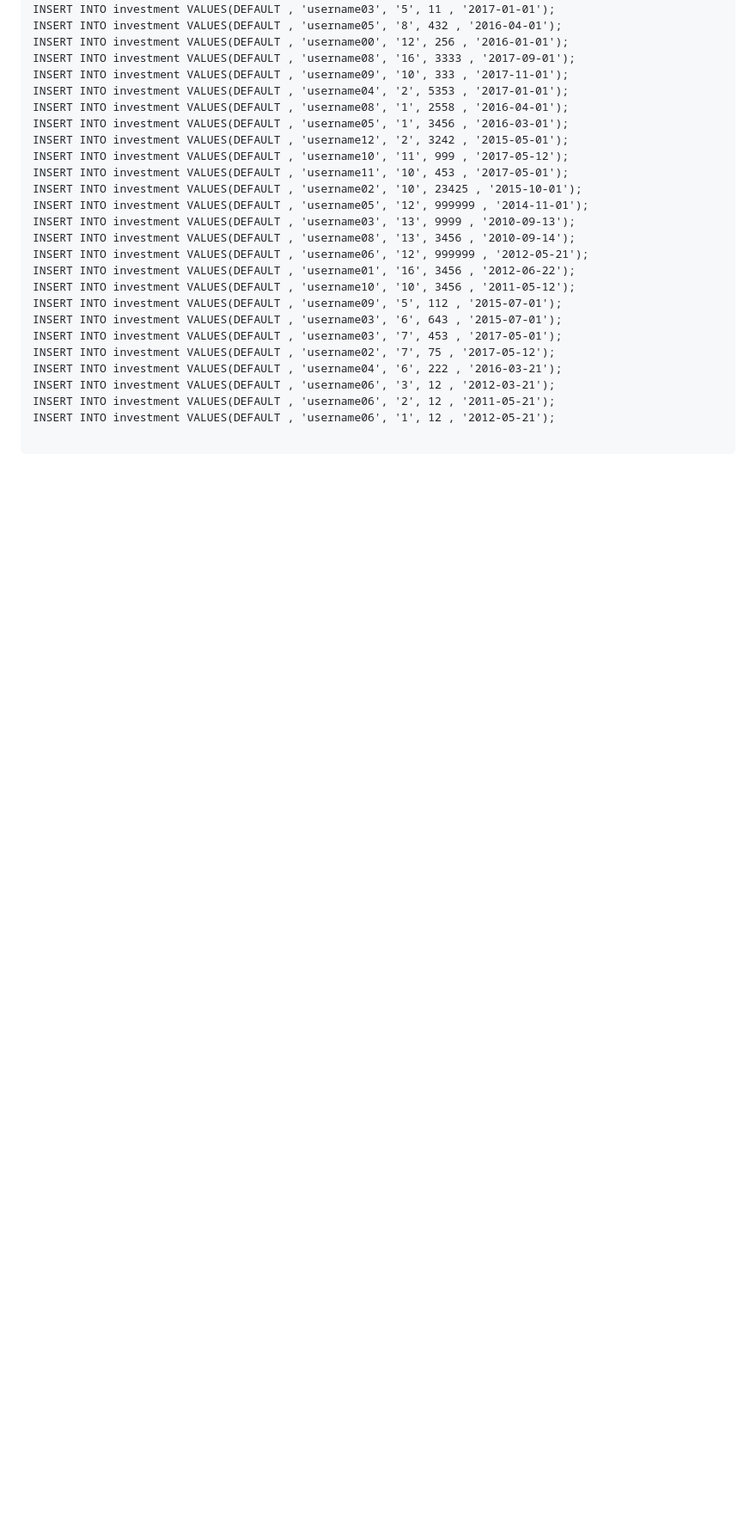
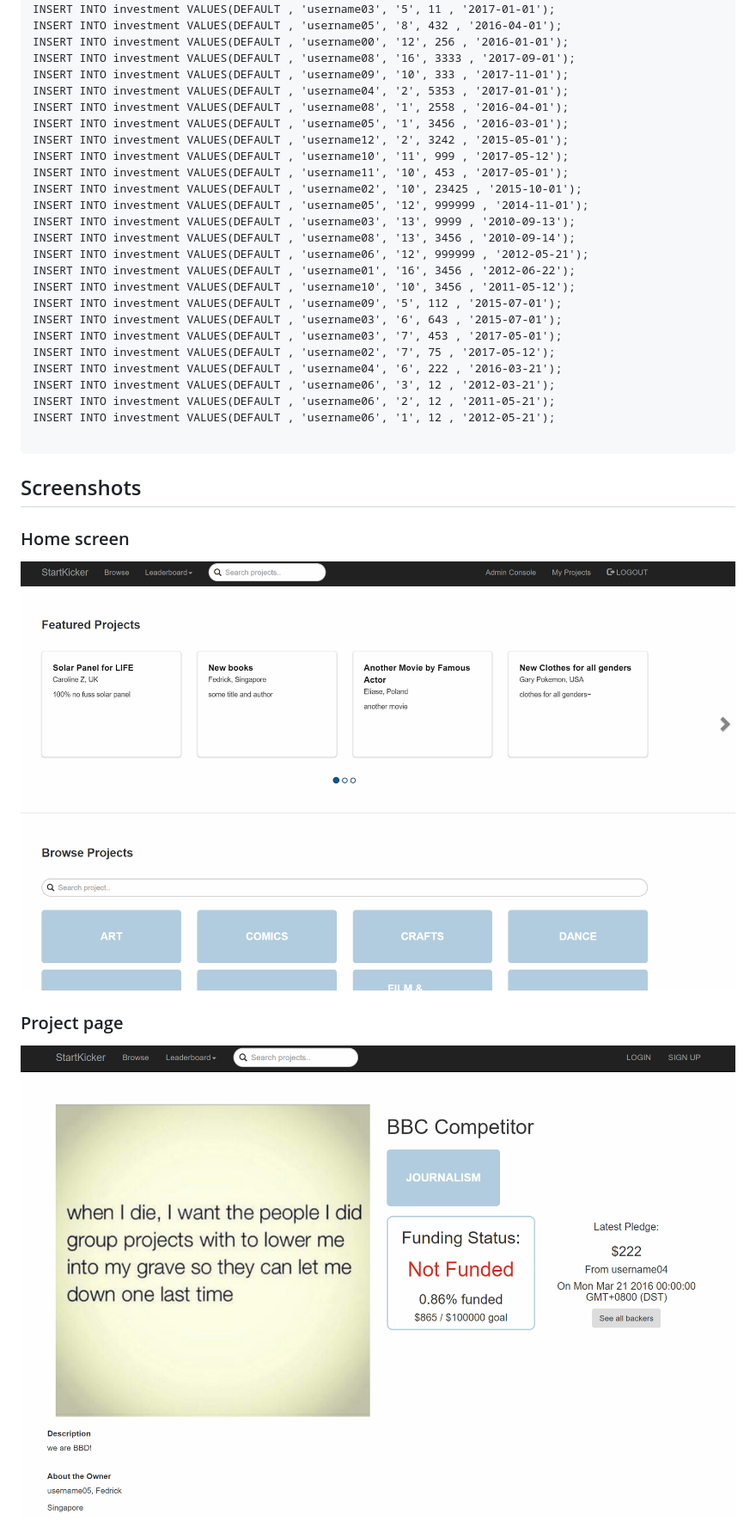
Before and after one commit to hansiang93/cs2102database, a Markdown page: docs/databaseSchema.md, the part around the change printed below. Shown: that part at 86% size. Drawn GitHub-style; pictures changed too: docs/screen0.png (added), docs/screen4.png (added); blank space fills up the shorter version.

Commit message:
Updated Some redirects, added screens

````diff
--- a/docs/databaseSchema.md
+++ b/docs/databaseSchema.md
@@ -404,3 +407,17 @@ INSERT INTO investment VALUES(DEFAULT , 'username06', '2', 12 , '2011-05-21');
 INSERT INTO investment VALUES(DEFAULT , 'username06', '1', 12 , '2012-05-21');
 
 ```
+
+
+## Screenshots
+
+### Home screen
+
+![Screenshot1](screen0.png)
+
+
+### Project page
+
+![Screenshot1](screen4.png)
+
+
````
Also changed, not shown: other parts of docs/databaseSchema.md (+16 -0 lines), docs/screen1.png (added), docs/screen2.png (added), docs/screen3.png (added), 3 other files.
